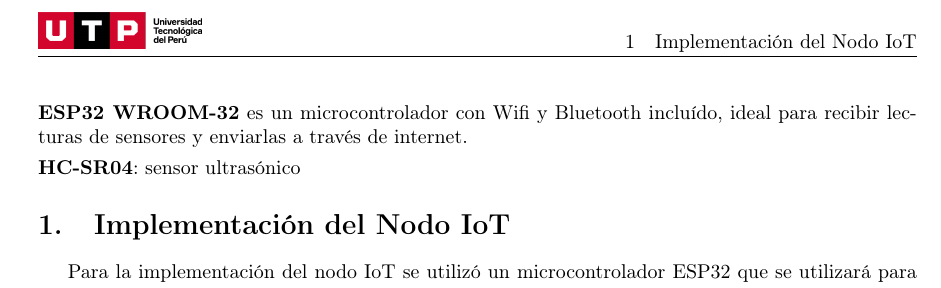
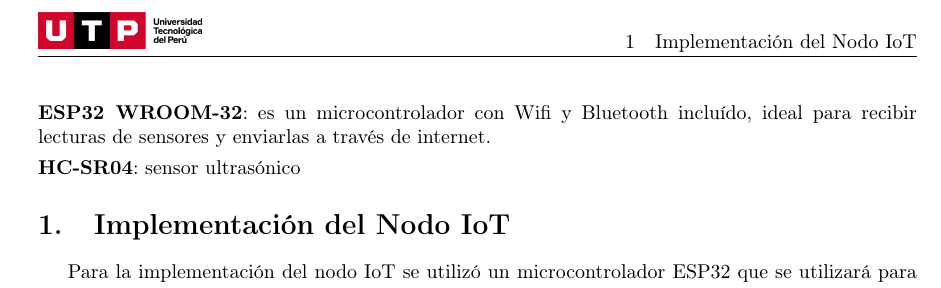
Before and after one commit to cerofour/ta3-latex-devops, a LaTeX document (main.tex): part of page 2 of 2, cut so that both start at the same text. Compiled offline with pdfLaTeX.

Commit message:
aldine: autosave

```diff
--- a/main.tex
+++ b/main.tex
@@ -113,7 +113,7 @@
     utilizadas para la elaboración.
 
     \begin{table}
-      \item \textbf{ESP32 WROOM-32} es un microcontrolador
+      \item \textbf{ESP32 WROOM-32}: es un microcontrolador
       con Wifi y Bluetooth incluído, ideal para recibir lecturas
       de sensores y enviarlas a través de internet.
       \item \textbf{HC-SR04}: sensor ultrasónico
```
